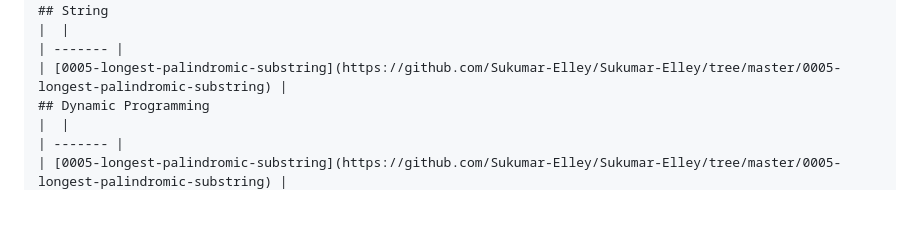
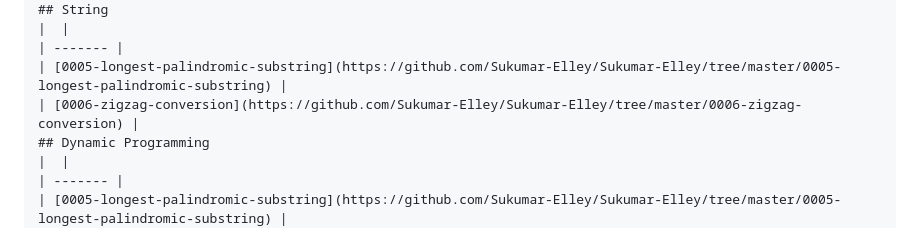
Before and after one commit to Sukumar-Elley/Sukumar-Elley, a Markdown page: README.md, the part around the change. Drawn GitHub-style; blank space fills up the shorter version.

Commit message:
Update README - Topic Tags

```diff
--- a/README.md
+++ b/README.md
@@ -338,6 +338,7 @@ Data Analytics
 |  |
 | ------- |
 | [0005-longest-palindromic-substring](https://github.com/Sukumar-Elley/Sukumar-Elley/tree/master/0005-longest-palindromic-substring) |
+| [0006-zigzag-conversion](https://github.com/Sukumar-Elley/Sukumar-Elley/tree/master/0006-zigzag-conversion) |
 ## Dynamic Programming
 |  |
 | ------- |
```
